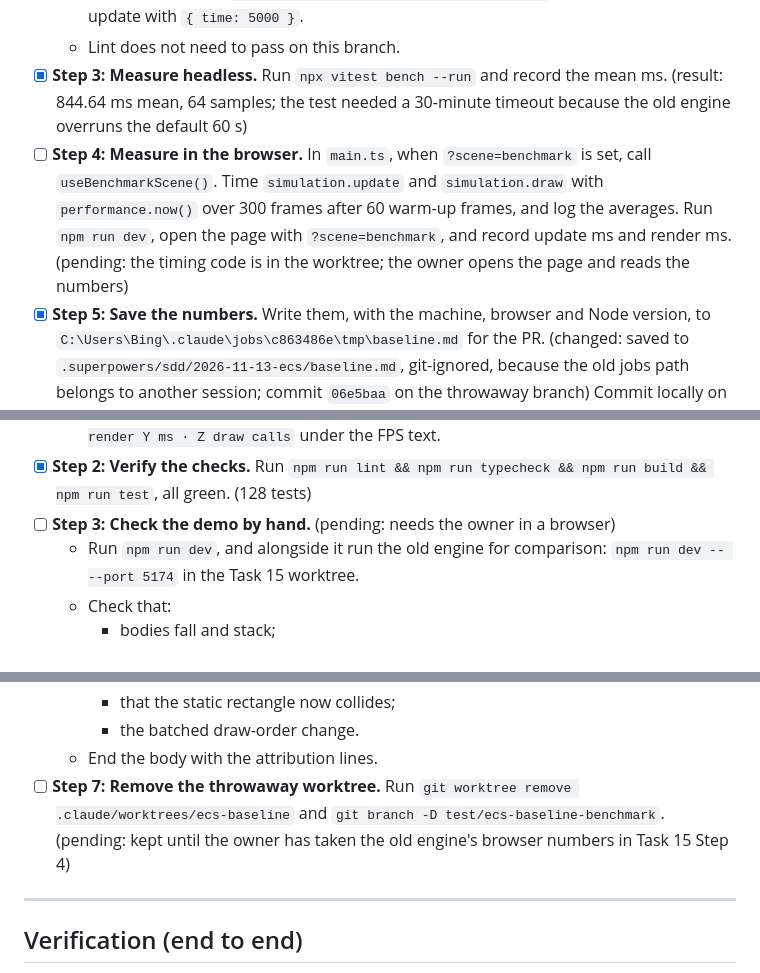
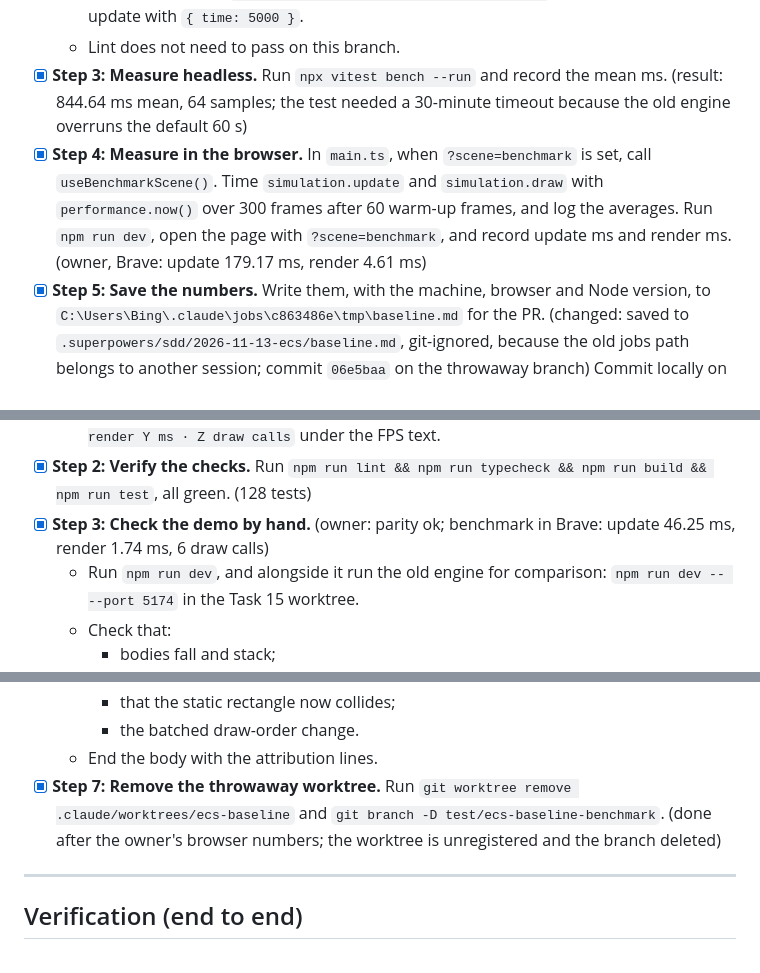
Before and after one commit to stevenfojas670/2D-Physics-Engine, a Markdown page: superpowers/plans/2026-11-13-ecs.md, 3 parts joined by grey strips. GitHub-like rendering.

```diff
--- a/superpowers/plans/2026-11-13-ecs.md
+++ b/superpowers/plans/2026-11-13-ecs.md
@@ -825,7 +825,7 @@ From Task 11 onward, the executing session updates the handoff's "Where we are"
   - Add the same Vitest version and a `tests/physicsStep.bench.ts`. It sets `DrawUtils.ctx` to a no-op proxy (`new Proxy({}, { get: () => () => {} })` cast to the context type), runs 120 warm-up `update(1/60, new Vector2(-1, -1), false)` calls, then benches one update with `{ time: 5000 }`.
   - Lint does not need to pass on this branch.
 - [x] **Step 3: Measure headless.** Run `npx vitest bench --run` and record the mean ms. (result: 844.64 ms mean, 64 samples; the test needed a 30-minute timeout because the old engine overruns the default 60 s)
-- [ ] **Step 4: Measure in the browser.** In `main.ts`, when `?scene=benchmark` is set, call `useBenchmarkScene()`. Time `simulation.update` and `simulation.draw` with `performance.now()` over 300 frames after 60 warm-up frames, and log the averages. Run `npm run dev`, open the page with `?scene=benchmark`, and record update ms and render ms. (pending: the timing code is in the worktree; the owner opens the page and reads the numbers)
+- [x] **Step 4: Measure in the browser.** In `main.ts`, when `?scene=benchmark` is set, call `useBenchmarkScene()`. Time `simulation.update` and `simulation.draw` with `performance.now()` over 300 frames after 60 warm-up frames, and log the averages. Run `npm run dev`, open the page with `?scene=benchmark`, and record update ms and render ms. (owner, Brave: update 179.17 ms, render 4.61 ms)
 - [x] **Step 5: Save the numbers.** Write them, with the machine, browser and Node version, to `C:\Users\Bing\.claude\jobs\c863486e\tmp\baseline.md` for the PR. (changed: saved to `.superpowers/sdd/2026-11-13-ecs/baseline.md`, git-ignored, because the old jobs path belongs to another session; commit `06e5baa` on the throwaway branch) Commit locally on the throwaway branch only (`test: add baseline benchmark`), and leave the worktree in place until the PR is open.
 
 ### Task 16: Switch `main.ts` to the ECS
@@ -843,7 +843,7 @@ From Task 11 onward, the executing session updates the handoff's "Where we are"
   - **Each frame:** clear the canvas as today; time `update.run` and `render.run` with `performance.now()`; then draw the FPS text directly.
   - **Benchmark scene only:** feed a `FrameTimer`, and once `ready`, draw `update X ms · render Y ms · Z draw calls` under the FPS text.
 - [x] **Step 2: Verify the checks.** Run `npm run lint && npm run typecheck && npm run build && npm run test`, all green. (128 tests)
-- [ ] **Step 3: Check the demo by hand.** (pending: needs the owner in a browser)
+- [x] **Step 3: Check the demo by hand.** (owner: parity ok; benchmark in Brave: update 46.25 ms, render 1.74 ms, 6 draw calls)
   - Run `npm run dev`, and alongside it run the old engine for comparison: `npm run dev -- --port 5174` in the Task 15 worktree.
   - Check that:
     - bodies fall and stack;
@@ -883,7 +883,7 @@ From Task 11 onward, the executing session updates the handoff's "Where we are"
     - that the static rectangle now collides;
     - the batched draw-order change.
   - End the body with the attribution lines.
-- [ ] **Step 7: Remove the throwaway worktree.** Run `git worktree remove .claude/worktrees/ecs-baseline` and `git branch -D test/ecs-baseline-benchmark`. (pending: kept until the owner has taken the old engine's browser numbers in Task 15 Step 4)
+- [x] **Step 7: Remove the throwaway worktree.** Run `git worktree remove .claude/worktrees/ecs-baseline` and `git branch -D test/ecs-baseline-benchmark`. (done after the owner's browser numbers; the worktree is unregistered and the branch deleted)
 
 ---
 
```
Also changed, not shown: superpowers/plans/2026-11-13-ecs-handoff.md (+6 -5 lines).
